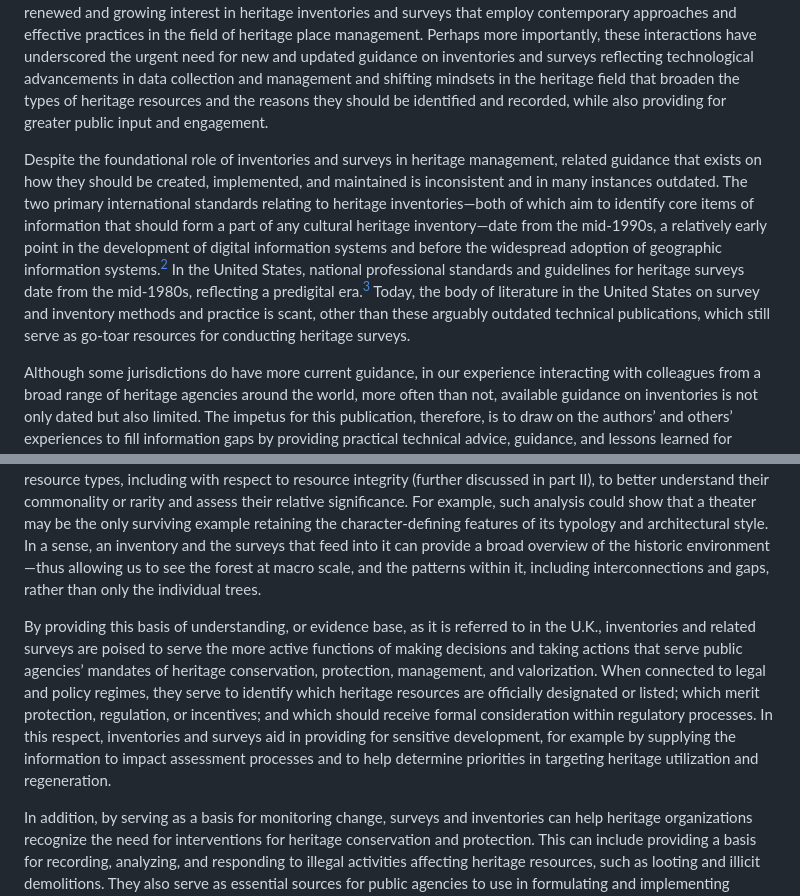
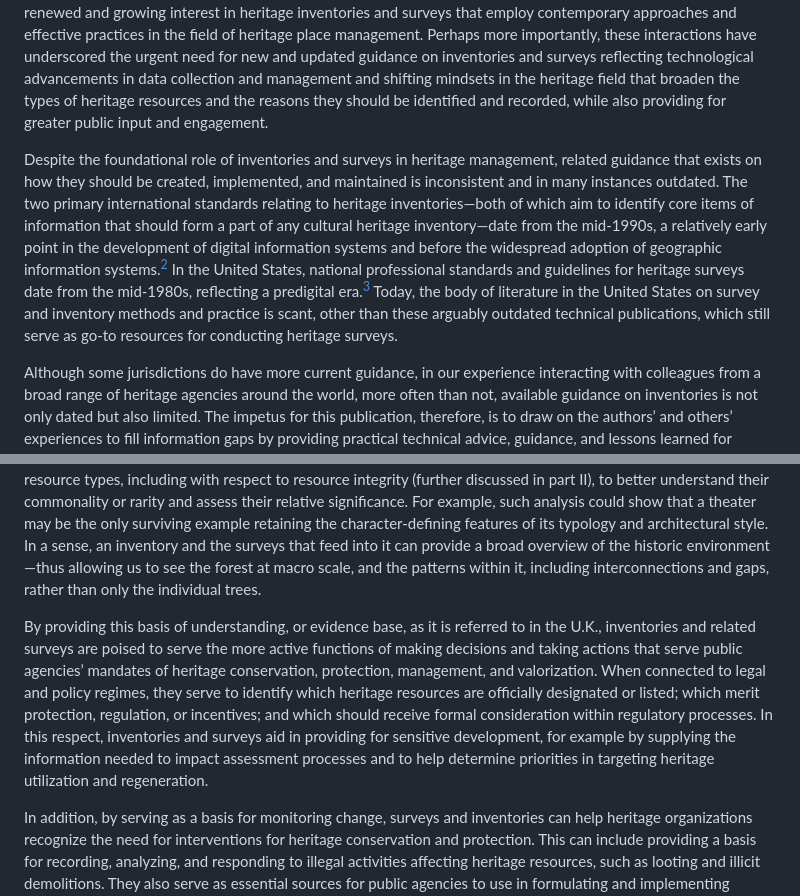
Before and after one commit to thegetty/inventories-and-surveys, a Markdown page: content/introduction.md, 2 parts joined by grey strips. Rendered like a GitHub page.

```diff
--- a/content/introduction.md
+++ b/content/introduction.md
@@ -33,7 +33,7 @@ In recent years, an increasing number of heritage agencies—from both North Ame
 
 Through these initiatives, the GCI has been involved with establishing new inventory systems in the United States, United Kingdom, Middle East, and China, and has engaged with professionals from across the world involved in heritage inventories and related standards and information technologies. These experiences have revealed renewed and growing interest in heritage inventories and surveys that employ contemporary approaches and effective practices in the field of heritage place management. Perhaps more importantly, these interactions have underscored the urgent need for new and updated guidance on inventories and surveys reflecting technological advancements in data collection and management and shifting mindsets in the heritage field that broaden the types of heritage resources and the reasons they should be identified and recorded, while also providing for greater public input and engagement.
 
-Despite the foundational role of inventories and surveys in heritage management, related guidance that exists on how they should be created, implemented, and maintained is inconsistent and in many instances outdated. The two primary international standards relating to heritage inventories—both of which aim to identify core items of information that should form a part of any cultural heritage inventory—date from the mid-1990s, a relatively early point in the development of digital information systems and before the widespread adoption of geographic information systems.[^2] In the United States, national professional standards and guidelines for heritage surveys date from the mid-1980s, reflecting a predigital era.[^3] Today, the body of literature in the United States on survey and inventory methods and practice is scant, other than these arguably outdated technical publications, which still serve as go-toar resources for conducting heritage surveys.
+Despite the foundational role of inventories and surveys in heritage management, related guidance that exists on how they should be created, implemented, and maintained is inconsistent and in many instances outdated. The two primary international standards relating to heritage inventories—both of which aim to identify core items of information that should form a part of any cultural heritage inventory—date from the mid-1990s, a relatively early point in the development of digital information systems and before the widespread adoption of geographic information systems.[^2] In the United States, national professional standards and guidelines for heritage surveys date from the mid-1980s, reflecting a predigital era.[^3] Today, the body of literature in the United States on survey and inventory methods and practice is scant, other than these arguably outdated technical publications, which still serve as go-to resources for conducting heritage surveys.
 
 Although some jurisdictions do have more current guidance, in our experience interacting with colleagues from a broad range of heritage agencies around the world, more often than not, available guidance on inventories is not only dated but also limited. The impetus for this publication, therefore, is to draw on the authors’ and others’ experiences to fill information gaps by providing practical technical advice, guidance, and lessons learned for creating functional, usable inventories and conducting modern surveys based on current practices in heritage management.
 
@@ -99,7 +99,7 @@ In certain cases, inventory and survey information should be made confidential a
 
 Well-structured inventory and related survey data can aid in the classification of heritage resources. This can, in turn, enable the recognition of broad historical and cultural patterns, taking into account geographic and temporal dimensions. Inventories and surveys can thus serve as valuable bases for both answering research questions and identifying underexamined areas in need of new investigation. They can enable comparative analysis of specific resource types, including with respect to resource integrity (further discussed in part II), to better understand their commonality or rarity and assess their relative significance. For example, such analysis could show that a theater may be the only surviving example retaining the character-defining features of its typology and architectural style. In a sense, an inventory and the surveys that feed into it can provide a broad overview of the historic environment—thus allowing us to see the forest at macro scale, and the patterns within it, including interconnections and gaps, rather than only the individual trees.
 
-By providing this basis of understanding, or evidence base, as it is referred to in the U.K., inventories and related surveys are poised to serve the more active functions of making decisions and taking actions that serve public agencies’ mandates of heritage conservation, protection, management, and valorization. When connected to legal and policy regimes, they serve to identify which heritage resources are officially designated or listed; which merit protection, regulation, or incentives; and which should receive formal consideration within regulatory processes. In this respect, inventories and surveys aid in providing for sensitive development, for example by supplying the information to impact assessment processes and to help determine priorities in targeting heritage utilization and regeneration.
+By providing this basis of understanding, or evidence base, as it is referred to in the U.K., inventories and related surveys are poised to serve the more active functions of making decisions and taking actions that serve public agencies’ mandates of heritage conservation, protection, management, and valorization. When connected to legal and policy regimes, they serve to identify which heritage resources are officially designated or listed; which merit protection, regulation, or incentives; and which should receive formal consideration within regulatory processes. In this respect, inventories and surveys aid in providing for sensitive development, for example by supplying the information needed to impact assessment processes and to help determine priorities in targeting heritage utilization and regeneration.
 
 In addition, by serving as a basis for monitoring change, surveys and inventories can help heritage organizations recognize the need for interventions for heritage conservation and protection. This can include providing a basis for recording, analyzing, and responding to illegal activities affecting heritage resources, such as looting and illicit demolitions. They also serve as essential sources for public agencies to use in formulating and implementing informed planning programs, policies, and strategies that take into account the significance of heritage resources. The recognition of significant heritage resources through publicly accessible inventories also promotes broader public understanding, appreciation, and engagement with those places, which is often an important factor in heritage stewardship. This fact makes accessible inventories, as well as public involvement in both inventories and surveys, instrumental features in stimulating the “virtuous circle” developed by English Heritage (see [fig. i.2](#fig-i-2)).
 
```
Also changed, not shown: other parts of content/introduction.md (+5 -5 lines).
